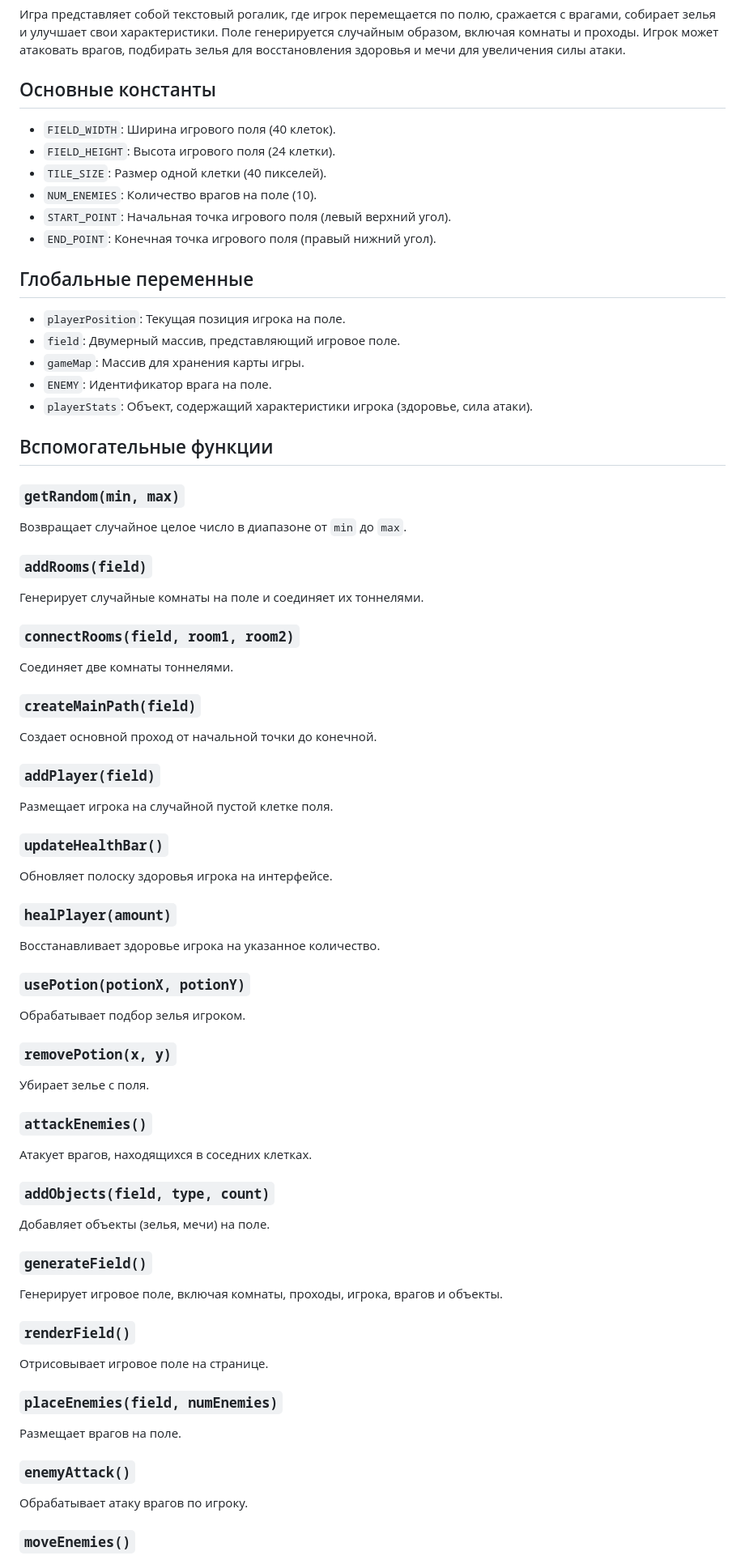
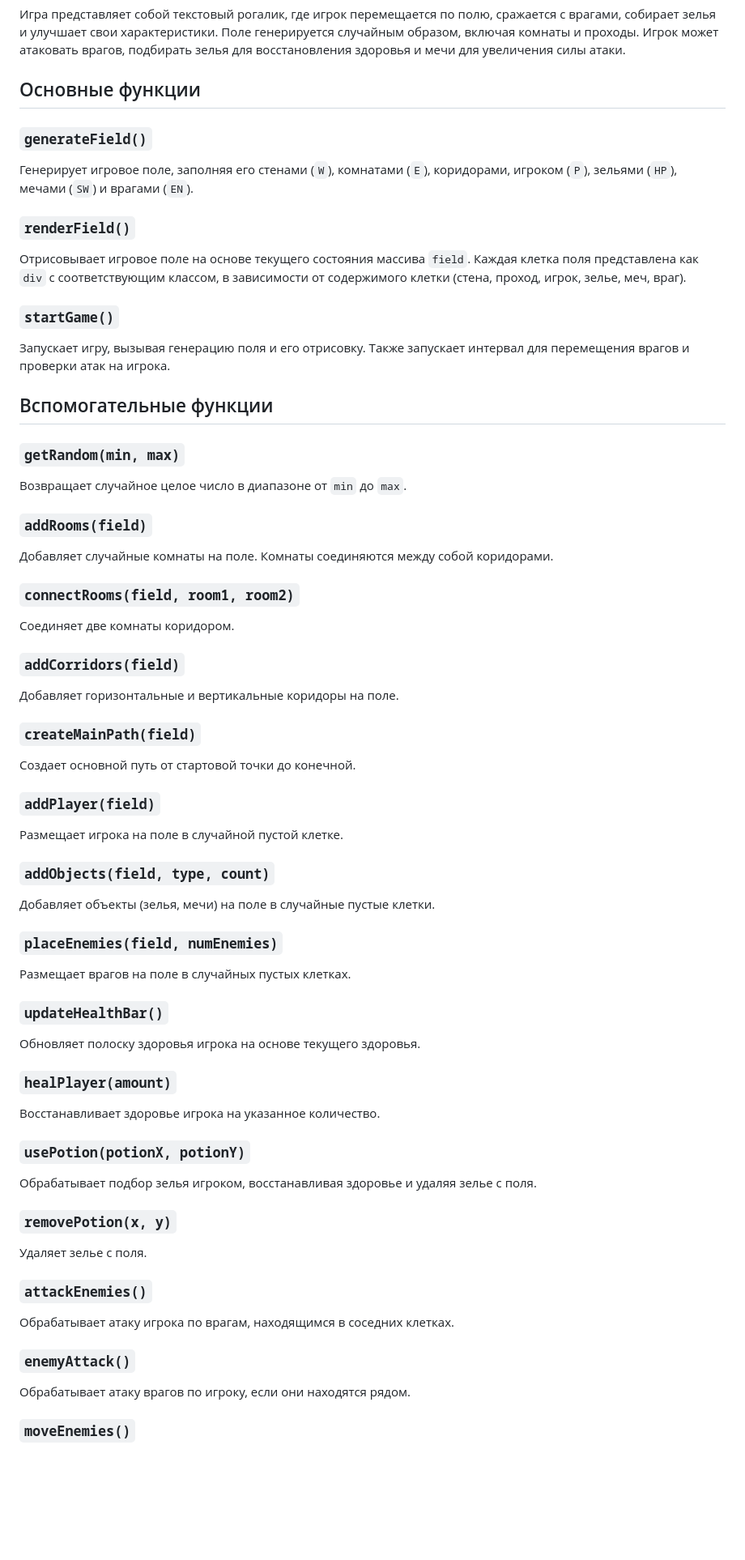
Before and after one commit to igor2271814/EM_Work, a Markdown page: README.md, the part around one of its changes. Shown at 81% size. Rendered like a GitHub page; blank space fills up the shorter version.

```diff
--- a/README.md
+++ b/README.md
@@ -3,20 +3,16 @@
 ## Описание игры
 Игра представляет собой текстовый рогалик, где игрок перемещается по полю, сражается с врагами, собирает зелья и улучшает свои характеристики. Поле генерируется случайным образом, включая комнаты и проходы. Игрок может атаковать врагов, подбирать зелья для восстановления здоровья и мечи для увеличения силы атаки.
 
-## Основные константы
-- `FIELD_WIDTH`: Ширина игрового поля (40 клеток).
-- `FIELD_HEIGHT`: Высота игрового поля (24 клетки).
-- `TILE_SIZE`: Размер одной клетки (40 пикселей).
-- `NUM_ENEMIES`: Количество врагов на поле (10).
-- `START_POINT`: Начальная точка игрового поля (левый верхний угол).
-- `END_POINT`: Конечная точка игрового поля (правый нижний угол).
+## Основные функции
 
-## Глобальные переменные
-- `playerPosition`: Текущая позиция игрока на поле.
-- `field`: Двумерный массив, представляющий игровое поле.
-- `gameMap`: Массив для хранения карты игры.
-- `ENEMY`: Идентификатор врага на поле.
-- `playerStats`: Объект, содержащий характеристики игрока (здоровье, сила атаки).
+### `generateField()`
+Генерирует игровое поле, заполняя его стенами (`W`), комнатами (`E`), коридорами, игроком (`P`), зельями (`HP`), мечами (`SW`) и врагами (`EN`).
+
+### `renderField()`
+Отрисовывает игровое поле на основе текущего состояния массива `field`. Каждая клетка поля представлена как `div` с соответствующим классом, в зависимости от содержимого клетки (стена, проход, игрок, зелье, меч, враг).
+
+### `startGame()`
+Запускает игру, вызывая генерацию поля и его отрисовку. Также запускает интервал для перемещения врагов и проверки атак на игрока.
 
 ## Вспомогательные функции
 
@@ -24,45 +20,42 @@
 Возвращает случайное целое число в диапазоне от `min` до `max`.
 
 ### `addRooms(field)`
-Генерирует случайные комнаты на поле и соединяет их тоннелями.
+Добавляет случайные комнаты на поле. Комнаты соединяются между собой коридорами.
 
 ### `connectRooms(field, room1, room2)`
-Соединяет две комнаты тоннелями.
+Соединяет две комнаты коридором.
+
+### `addCorridors(field)`
+Добавляет горизонтальные и вертикальные коридоры на поле.
 
 ### `createMainPath(field)`
-Создает основной проход от начальной точки до конечной.
+Создает основной путь от стартовой точки до конечной.
 
 ### `addPlayer(field)`
-Размещает игрока на случайной пустой клетке поля.
+Размещает игрока на поле в случайной пустой клетке.
+
+### `addObjects(field, type, count)`
+Добавляет объекты (зелья, мечи) на поле в случайные пустые клетки.
+
+### `placeEnemies(field, numEnemies)`
+Размещает врагов на поле в случайных пустых клетках.
 
 ### `updateHealthBar()`
-Обновляет полоску здоровья игрока на интерфейсе.
+Обновляет полоску здоровья игрока на основе текущего здоровья.
 
 ### `healPlayer(amount)`
 Восстанавливает здоровье игрока на указанное количество.
 
 ### `usePotion(potionX, potionY)`
-Обрабатывает подбор зелья игроком.
+Обрабатывает подбор зелья игроком, восстанавливая здоровье и удаляя зелье с поля.
 
 ### `removePotion(x, y)`
-Убирает зелье с поля.
+Удаляет зелье с поля.
 
 ### `attackEnemies()`
-Атакует врагов, находящихся в соседних клетках.
-
-### `addObjects(field, type, count)`
-Добавляет объекты (зелья, мечи) на поле.
-
-### `generateField()`
-Генерирует игровое поле, включая комнаты, проходы, игрока, врагов и объекты.
-
-### `renderField()`
-Отрисовывает игровое поле на странице.
-
-### `placeEnemies(field, numEnemies)`
-Размещает врагов на поле.
+Обрабатывает атаку игрока по врагам, находящимся в соседних клетках.
 
 ### `enemyAttack()`
-Обрабатывает атаку врагов по игроку.
+Обрабатывает атаку врагов по игроку, если они находятся рядом.
 
 ### `moveEnemies()`
```
Also changed, not shown: other parts of README.md (+25 -14 lines).
